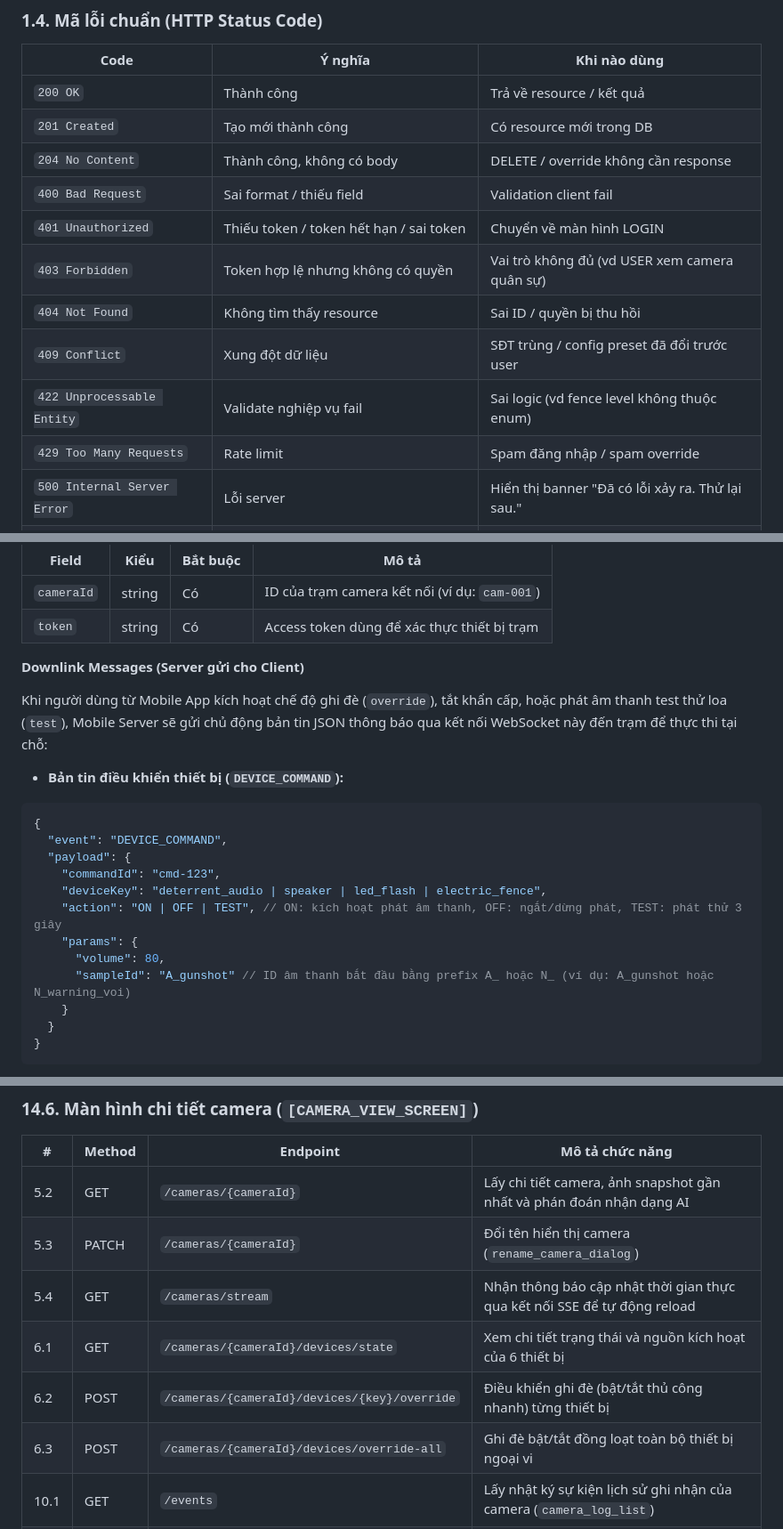
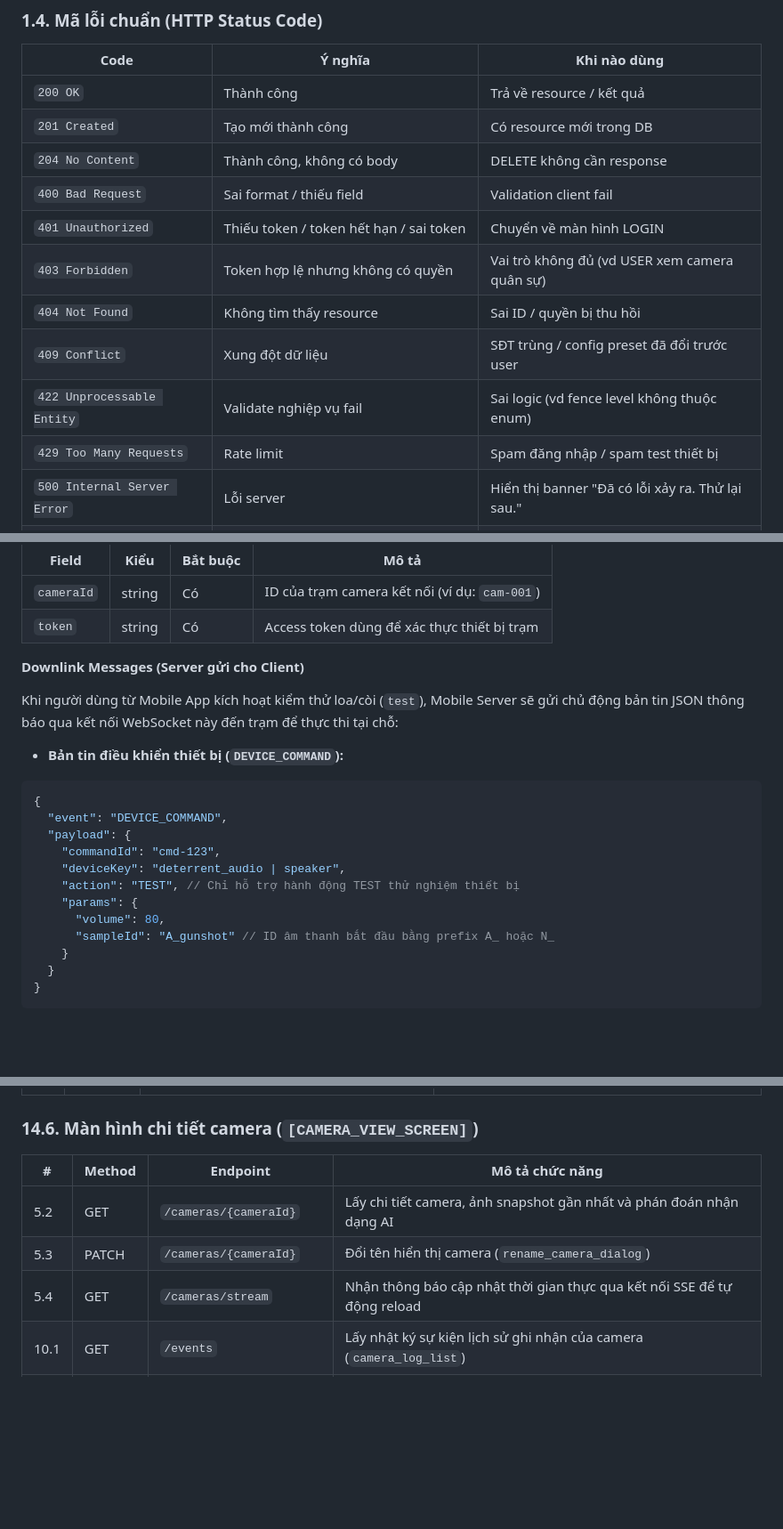
Before and after one commit to trungnguyenthien/Wildlife-Warning-and-Deterrence-System, a Markdown page: docs/03-mobile_api.md, 3 parts joined by grey strips. Shown at 89% size. Rendered like a GitHub page; blank space fills up the shorter version.

Commit message:
docs: remove manual device override functionality

````diff
--- a/docs/03-mobile_api.md
+++ b/docs/03-mobile_api.md
@@ -37,14 +37,14 @@ Mọi endpoint dưới đây đều bắt đầu bằng `/api/v1` (đã lược
 |---|---|---|
 | `200 OK` | Thành công | Trả về resource / kết quả |
 | `201 Created` | Tạo mới thành công | Có resource mới trong DB |
-| `204 No Content` | Thành công, không có body | DELETE / override không cần response |
+| `204 No Content` | Thành công, không có body | DELETE không cần response |
 | `400 Bad Request` | Sai format / thiếu field | Validation client fail |
 | `401 Unauthorized` | Thiếu token / token hết hạn / sai token | Chuyển về màn hình LOGIN |
 | `403 Forbidden` | Token hợp lệ nhưng không có quyền | Vai trò không đủ (vd USER xem camera quân sự) |
 | `404 Not Found` | Không tìm thấy resource | Sai ID / quyền bị thu hồi |
 | `409 Conflict` | Xung đột dữ liệu | SĐT trùng / config preset đã đổi trước user |
 | `422 Unprocessable Entity` | Validate nghiệp vụ fail | Sai logic (vd fence level không thuộc enum) |
-| `429 Too Many Requests` | Rate limit | Spam đăng nhập / spam override |
+| `429 Too Many Requests` | Rate limit | Spam đăng nhập / spam test thiết bị |
 | `500 Internal Server Error` | Lỗi server | Hiển thị banner "Đã có lỗi xảy ra. Thử lại sau." |
 | `503 Service Unavailable` | Mobile Server mất kết nối tới AI / Field Device | Hiển thị banner offline / fallback |
 
@@ -1338,7 +1259,7 @@ Kết nối WebSocket song công (duplex connection) từ AI Server / Camera hi
 
 **Downlink Messages (Server gửi cho Client)**
 
-Khi người dùng từ Mobile App kích hoạt chế độ ghi đè (`override`), tắt khẩn cấp, hoặc phát âm thanh test thử loa (`test`), Mobile Server sẽ gửi chủ động bản tin JSON thông báo qua kết nối WebSocket này đến trạm để thực thi tại chỗ:
+Khi người dùng từ Mobile App kích hoạt kiểm thử loa/còi (`test`), Mobile Server sẽ gửi chủ động bản tin JSON thông báo qua kết nối WebSocket này đến trạm để thực thi tại chỗ:
 
 *   **Bản tin điều khiển thiết bị (`DEVICE_COMMAND`):**
 ```json
@@ -1346,11 +1267,11 @@ Khi người dùng từ Mobile App kích hoạt chế độ ghi đè (`override`
   "event": "DEVICE_COMMAND",
   "payload": {
     "commandId": "cmd-123",
-    "deviceKey": "deterrent_audio | speaker | led_flash | electric_fence",
-    "action": "ON | OFF | TEST", // ON: kích hoạt phát âm thanh, OFF: ngắt/dừng phát, TEST: phát thử 3 giây
+    "deviceKey": "deterrent_audio | speaker",
+    "action": "TEST", // Chỉ hỗ trợ hành động TEST thử nghiệm thiết bị
     "params": {
       "volume": 80,
-      "sampleId": "A_gunshot" // ID âm thanh bắt đầu bằng prefix A_ hoặc N_ (ví dụ: A_gunshot hoặc N_warning_voi)
+      "sampleId": "A_gunshot" // ID âm thanh bắt đầu bằng prefix A_ hoặc N_
     }
   }
 }
@@ -1419,9 +1340,6 @@ Sau khi thiết bị trạm AI Server thực thi xong lệnh vật lý tại hi
 | 5.2 | GET | `/cameras/{cameraId}` | Lấy chi tiết camera, ảnh snapshot gần nhất và phán đoán nhận dạng AI |
 | 5.3 | PATCH | `/cameras/{cameraId}` | Đổi tên hiển thị camera (`rename_camera_dialog`) |
 | 5.4 | GET | `/cameras/stream` | Nhận thông báo cập nhật thời gian thực qua kết nối SSE để tự động reload |
-| 6.1 | GET | `/cameras/{cameraId}/devices/state` | Xem chi tiết trạng thái và nguồn kích hoạt của 6 thiết bị |
-| 6.2 | POST | `/cameras/{cameraId}/devices/{key}/override` | Điều khiển ghi đè (bật/tắt thủ công nhanh) từng thiết bị |
-| 6.3 | POST | `/cameras/{cameraId}/devices/override-all` | Ghi đè bật/tắt đồng loạt toàn bộ thiết bị ngoại vi |
 | 10.1 | GET | `/events` | Lấy nhật ký sự kiện lịch sử ghi nhận của camera (`camera_log_list`) |
 | 10.2 | GET | `/events/{id}` | Lấy chi tiết sự kiện timeline để hiển thị lightbox |
 | 10.3 | GET | `/events/{id}/snapshots` | Tải danh sách các snapshot ghi lại trong sự kiện |
````
Also changed, not shown: other parts of docs/03-mobile_api.md (+5 -84 lines), docs/04-sequence-diagram.md (+2 -39 lines).
